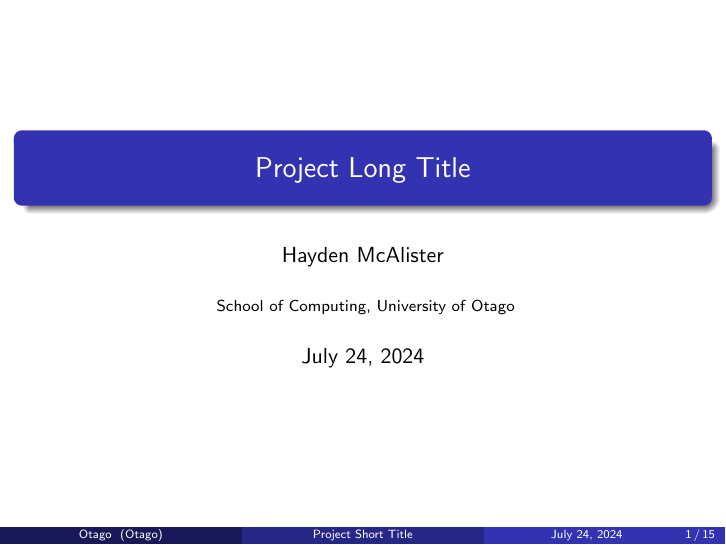
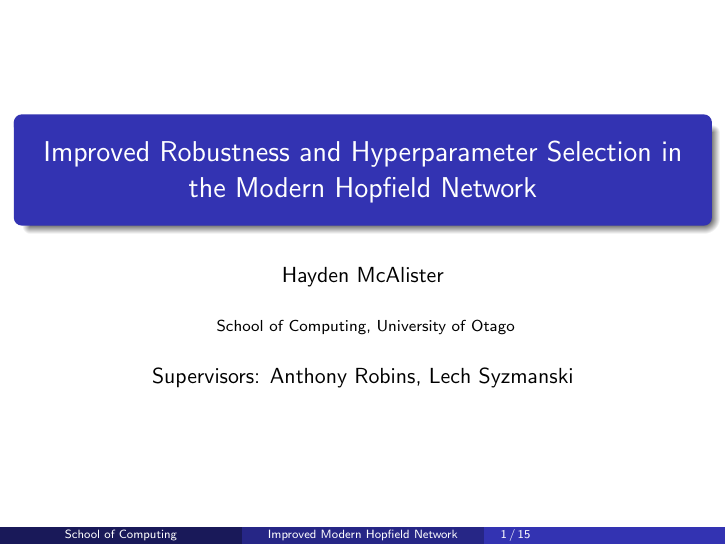
Before and after one commit to hmcalister/PostgraduateSymposium2024Presentation, LaTeX slides (main.tex): page 1 of 19. Compiled offline with pdfLaTeX.

Commit message:
Update author, institute, and supervisiors tags

```diff
--- a/main.tex
+++ b/main.tex
@@ -77,13 +77,13 @@
 \usepackage{booktabs} % Allows the use of \toprule, \midrule and \bottomrule in tables
 \usepackage{textpos}
 
-\title[Project Short Title]{Project Long Title}  % The short title appears at the bottom of every slide, the full title is only on the title page
-\author[Otago]{Hayden McAlister}
-\institute[Otago]{
+\title[Improved Modern Hopfield Network]{Improved Robustness and Hyperparameter Selection in the Modern Hopfield Network}
+\author[School of Computing]{Hayden McAlister}
+\institute[]{
 % \includegraphics[scale=0.25]{}
 School of Computing, University of Otago
 }
-\date{\today}
+\date{Supervisors: Anthony Robins, Lech Syzmanski}
 
 %----------------------------------------------------------------------------------------
 %	TITLE PAGE 1
```
